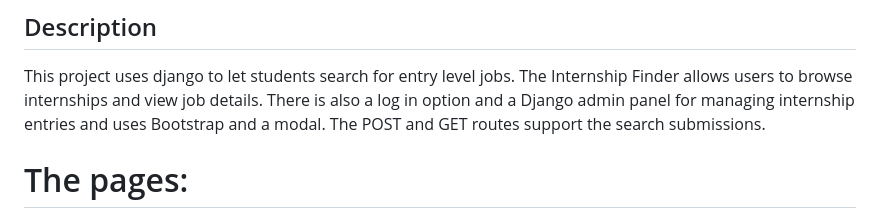
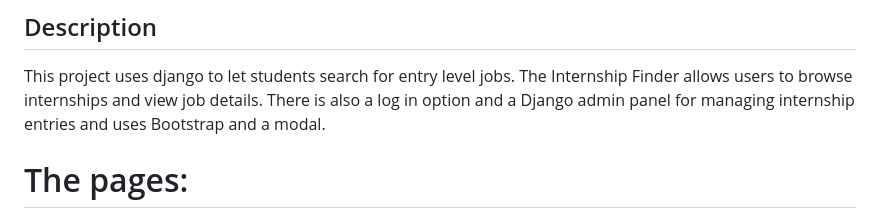
Before and after one commit to jdofat/MiniProject4JadeDofat, a Markdown page: README.md, the part around the change. Rendered like a GitHub page.

```diff
--- a/README.md
+++ b/README.md
@@ -11,7 +11,6 @@ search for entry level jobs. The Internship Finder
 allows users to browse internships and view job details.
 There is also a log in option and a Django admin panel
 for managing internship entries and uses Bootstrap and a modal.
-The POST and GET routes support the search submissions.
 
 # The pages:
 
```
